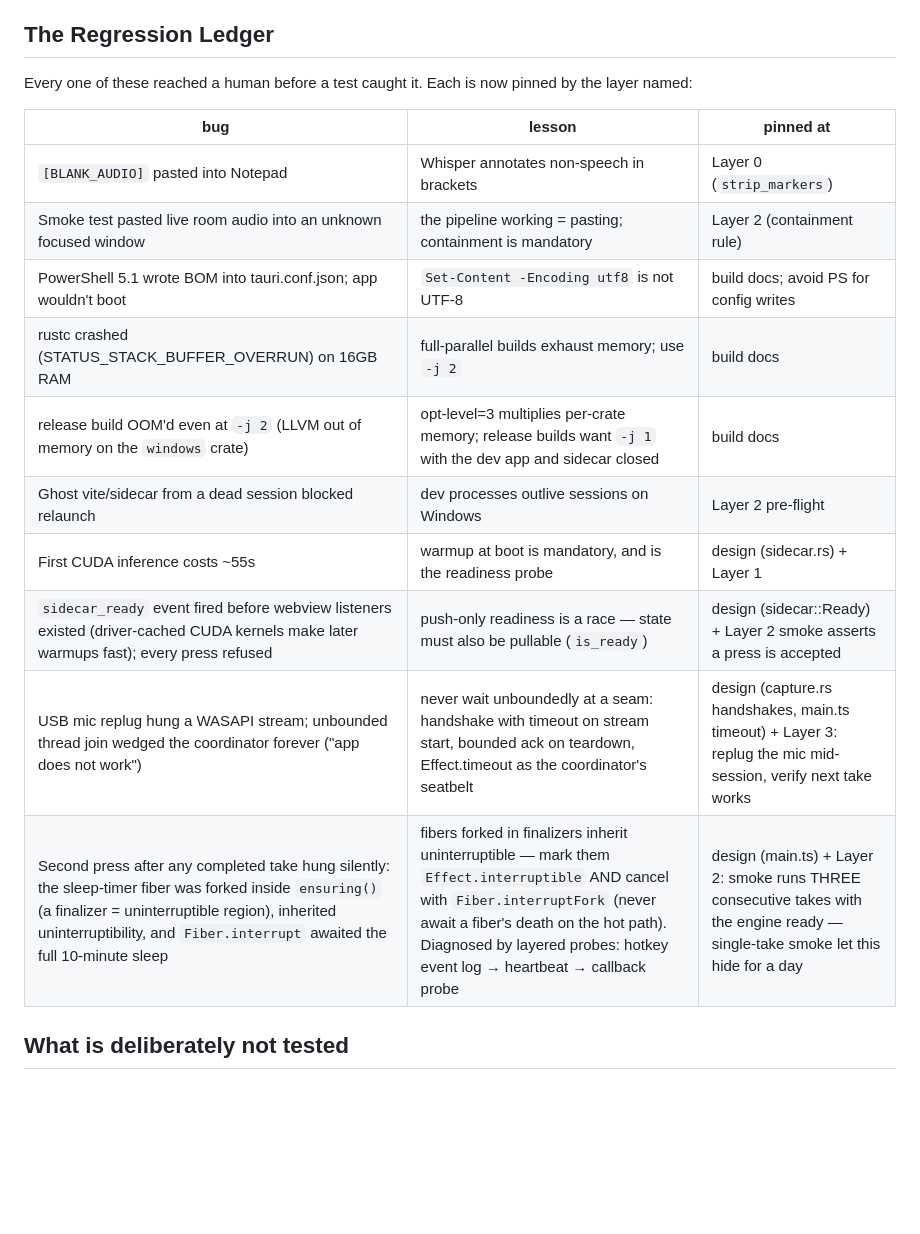
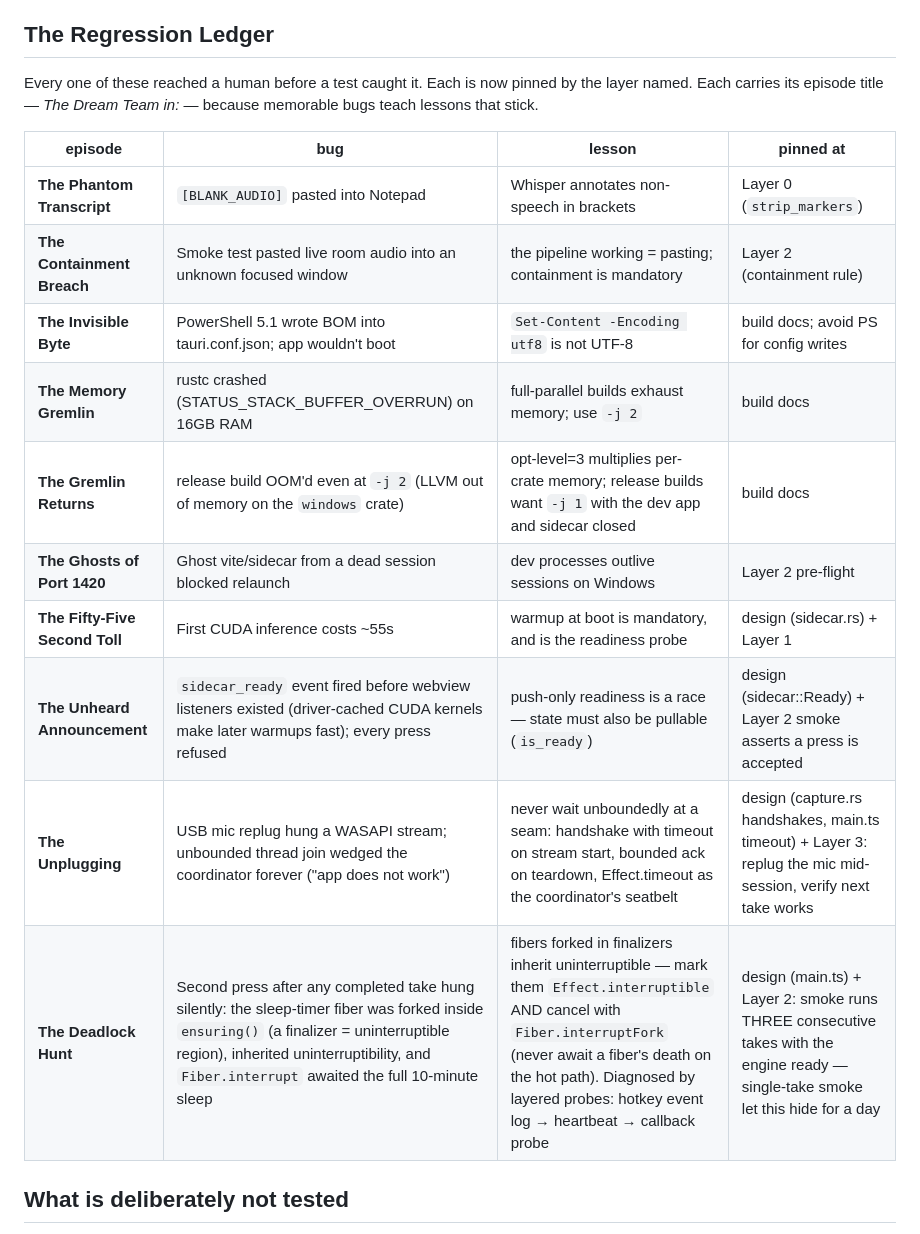
Before and after one commit to KhalidAdan/sayit, a Markdown page: docs/test-plan.md, the part around the change. Drawn GitHub-style; blank space fills up the shorter version.

Commit message:
docs: the regression ledger gets episode titles (The Dream Team in...)

```diff
--- a/docs/test-plan.md
+++ b/docs/test-plan.md
@@ -78,20 +78,21 @@ The things only Khalid's ears and hands can judge:
 ## The Regression Ledger
 
 Every one of these reached a human before a test caught it. Each is now
-pinned by the layer named:
+pinned by the layer named. Each carries its episode title — *The Dream
+Team in:* — because memorable bugs teach lessons that stick.
 
-| bug | lesson | pinned at |
-|---|---|---|
-| `[BLANK_AUDIO]` pasted into Notepad | Whisper annotates non-speech in brackets | Layer 0 (`strip_markers`) |
-| Smoke test pasted live room audio into an unknown focused window | the pipeline working = pasting; containment is mandatory | Layer 2 (containment rule) |
-| PowerShell 5.1 wrote BOM into tauri.conf.json; app wouldn't boot | `Set-Content -Encoding utf8` is not UTF-8 | build docs; avoid PS for config writes |
-| rustc crashed (STATUS_STACK_BUFFER_OVERRUN) on 16GB RAM | full-parallel builds exhaust memory; use `-j 2` | build docs |
-| release build OOM'd even at `-j 2` (LLVM out of memory on the `windows` crate) | opt-level=3 multiplies per-crate memory; release builds want `-j 1` with the dev app and sidecar closed | build docs |
-| Ghost vite/sidecar from a dead session blocked relaunch | dev processes outlive sessions on Windows | Layer 2 pre-flight |
-| First CUDA inference costs ~55s | warmup at boot is mandatory, and is the readiness probe | design (sidecar.rs) + Layer 1 |
-| `sidecar_ready` event fired before webview listeners existed (driver-cached CUDA kernels make later warmups fast); every press refused | push-only readiness is a race — state must also be pullable (`is_ready`) | design (sidecar::Ready) + Layer 2 smoke asserts a press is accepted |
-| USB mic replug hung a WASAPI stream; unbounded thread join wedged the coordinator forever ("app does not work") | never wait unboundedly at a seam: handshake with timeout on stream start, bounded ack on teardown, Effect.timeout as the coordinator's seatbelt | design (capture.rs handshakes, main.ts timeout) + Layer 3: replug the mic mid-session, verify next take works |
-| Second press after any completed take hung silently: the sleep-timer fiber was forked inside `ensuring()` (a finalizer = uninterruptible region), inherited uninterruptibility, and `Fiber.interrupt` awaited the full 10-minute sleep | fibers forked in finalizers inherit uninterruptible — mark them `Effect.interruptible` AND cancel with `Fiber.interruptFork` (never await a fiber's death on the hot path). Diagnosed by layered probes: hotkey event log → heartbeat → callback probe | design (main.ts) + Layer 2: smoke runs THREE consecutive takes with the engine ready — single-take smoke let this hide for a day |
+| episode | bug | lesson | pinned at |
+|---|---|---|---|
+| **The Phantom Transcript** | `[BLANK_AUDIO]` pasted into Notepad | Whisper annotates non-speech in brackets | Layer 0 (`strip_markers`) |
+| **The Containment Breach** | Smoke test pasted live room audio into an unknown focused window | the pipeline working = pasting; containment is mandatory | Layer 2 (containment rule) |
+| **The Invisible Byte** | PowerShell 5.1 wrote BOM into tauri.conf.json; app wouldn't boot | `Set-Content -Encoding utf8` is not UTF-8 | build docs; avoid PS for config writes |
+| **The Memory Gremlin** | rustc crashed (STATUS_STACK_BUFFER_OVERRUN) on 16GB RAM | full-parallel builds exhaust memory; use `-j 2` | build docs |
+| **The Gremlin Returns** | release build OOM'd even at `-j 2` (LLVM out of memory on the `windows` crate) | opt-level=3 multiplies per-crate memory; release builds want `-j 1` with the dev app and sidecar closed | build docs |
+| **The Ghosts of Port 1420** | Ghost vite/sidecar from a dead session blocked relaunch | dev processes outlive sessions on Windows | Layer 2 pre-flight |
+| **The Fifty-Five Second Toll** | First CUDA inference costs ~55s | warmup at boot is mandatory, and is the readiness probe | design (sidecar.rs) + Layer 1 |
+| **The Unheard Announcement** | `sidecar_ready` event fired before webview listeners existed (driver-cached CUDA kernels make later warmups fast); every press refused | push-only readiness is a race — state must also be pullable (`is_ready`) | design (sidecar::Ready) + Layer 2 smoke asserts a press is accepted |
+| **The Unplugging** | USB mic replug hung a WASAPI stream; unbounded thread join wedged the coordinator forever ("app does not work") | never wait unboundedly at a seam: handshake with timeout on stream start, bounded ack on teardown, Effect.timeout as the coordinator's seatbelt | design (capture.rs handshakes, main.ts timeout) + Layer 3: replug the mic mid-session, verify next take works |
+| **The Deadlock Hunt** | Second press after any completed take hung silently: the sleep-timer fiber was forked inside `ensuring()` (a finalizer = uninterruptible region), inherited uninterruptibility, and `Fiber.interrupt` awaited the full 10-minute sleep | fibers forked in finalizers inherit uninterruptible — mark them `Effect.interruptible` AND cancel with `Fiber.interruptFork` (never await a fiber's death on the hot path). Diagnosed by layered probes: hotkey event log → heartbeat → callback probe | design (main.ts) + Layer 2: smoke runs THREE consecutive takes with the engine ready — single-take smoke let this hide for a day |
 
 ## What is deliberately not tested
 
```
